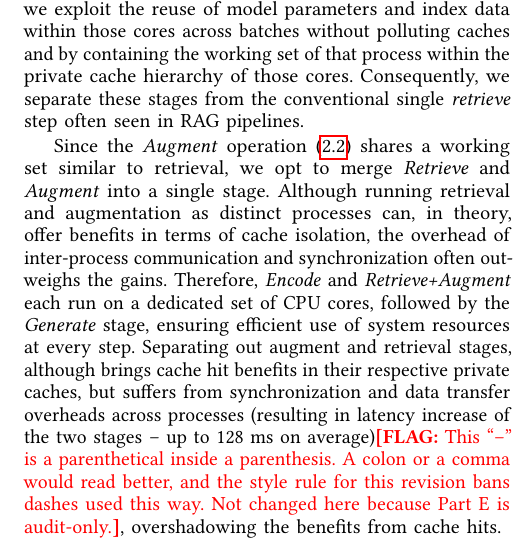
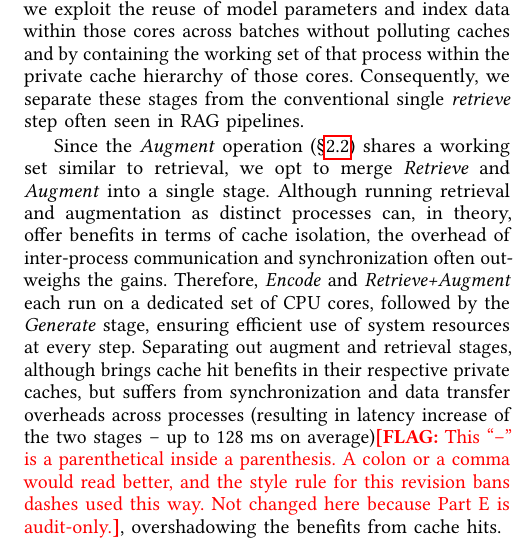
Before and after one commit to cyanmishra92/MaestroRAGHPCA-gitsynched, a LaTeX document (main.tex, which reads design.tex): part of one column of page 5 of 14, cut so that both start at the same text. Compiled offline with pdfLaTeX; a missing font is replaced by an installed copy or a similar font; a LaTeX package or settings file that is missing is left out.

Commit message:
Updates from Overleaf

```diff
--- a/design.tex
+++ b/design.tex
@@ -43,7 +43,7 @@ Our pipeline comprises three stages: \emph{Encode}, \emph{Retrieve+Augment}, and
 %\textbf{Rationale for the Three-Stage Partitioning.}
 The rationality of our three-stage design is based on our characterization study, which reveals that the \emph{Encode} stage typically involves computationally intensive floating-point and matrix operations, while the \emph{Retrieve} process is largely memory-bound, requiring searches through lists of indices. These two operations, if implemented together on the same CPU cores, can interfere with each other’s cache contents, causing higher miss latencies. By dedicating an \emph{exclusive} set of CPU cores to each stage (by specifying the core affinity to the process running), we exploit the reuse of model parameters and index data within those cores across batches without polluting caches and by containing the working set of that process within the private cache hierarchy of those cores. Consequently, we separate these stages from the conventional single \emph{retrieve} step often seen in RAG pipelines.
 
-Since the \emph{Augment} operation (\ref{sec:BG:Augmentation}) shares a working set similar to retrieval, we opt to merge \emph{Retrieve} and \emph{Augment} into a single stage. Although running retrieval and augmentation as distinct processes can, in theory, offer benefits in terms of cache isolation, the overhead of inter-process communication and synchronization often outweighs the gains. Therefore, \emph{Encode} and \emph{Retrieve+Augment} each run on a dedicated set of CPU cores, followed by the \emph{Generate} stage, ensuring efficient use of system resources at every step.
+Since the \emph{Augment} operation (\S\ref{sec:BG:Augmentation}) shares a working set similar to retrieval, we opt to merge \emph{Retrieve} and \emph{Augment} into a single stage. Although running retrieval and augmentation as distinct processes can, in theory, offer benefits in terms of cache isolation, the overhead of inter-process communication and synchronization often outweighs the gains. Therefore, \emph{Encode} and \emph{Retrieve+Augment} each run on a dedicated set of CPU cores, followed by the \emph{Generate} stage, ensuring efficient use of system resources at every step.
 %In our empirical study
 Separating out augment and retrieval stages, although brings cache hit benefits in their respective private caches, but suffers from synchronization and data transfer overheads across processes (resulting in latency increase of the two stages --  up to 128 ms on average)\flag{This ``--'' is a parenthetical inside a parenthesis. A colon or a comma would read better, and the style rule for this revision bans dashes used this way. Not changed here because Part E is audit-only.}, overshadowing the benefits from cache hits.
 
```
